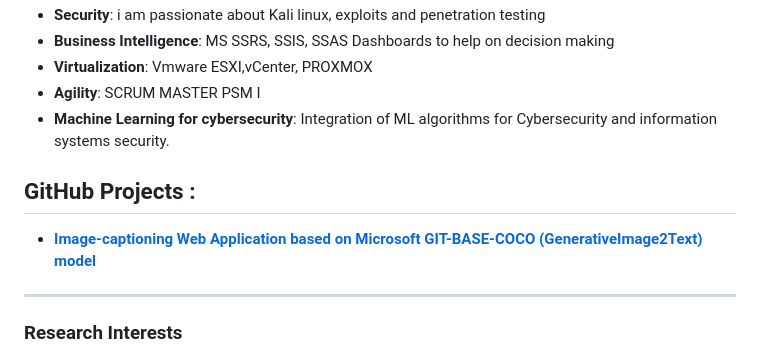
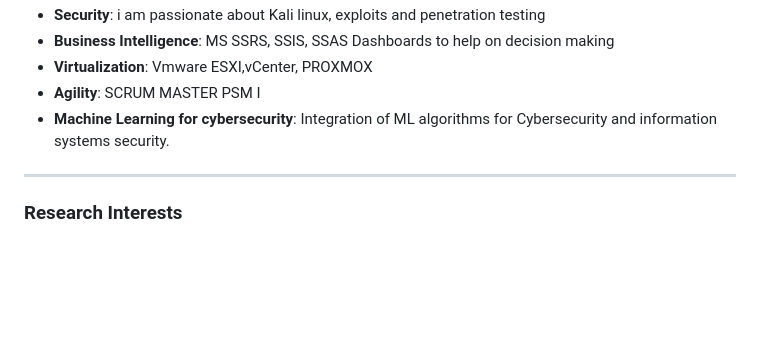
Before and after one commit to tmechouma/tmechouma.github.io, a Markdown page: README.md, the part around the change. Drawn GitHub-style; blank space fills up the shorter version.

```diff
--- a/README.md
+++ b/README.md
@@ -40,8 +40,7 @@ An enthusiastic collaborator and lifelong learner, I thrive at the intersection
 - **Virtualization**: Vmware ESXI,vCenter, PROXMOX
 - **Agility**: SCRUM MASTER PSM I
 - **Machine Learning for cybersecurity**: Integration of ML algorithms for Cybersecurity and information systems security.
-## GitHub Projects :
-- [**Image-captioning Web Application based on Microsoft GIT-BASE-COCO (GenerativeImage2Text) model**](https://github.com/tmechouma/image-captioning-app)
+
 
 ---
 ### Research Interests
```
